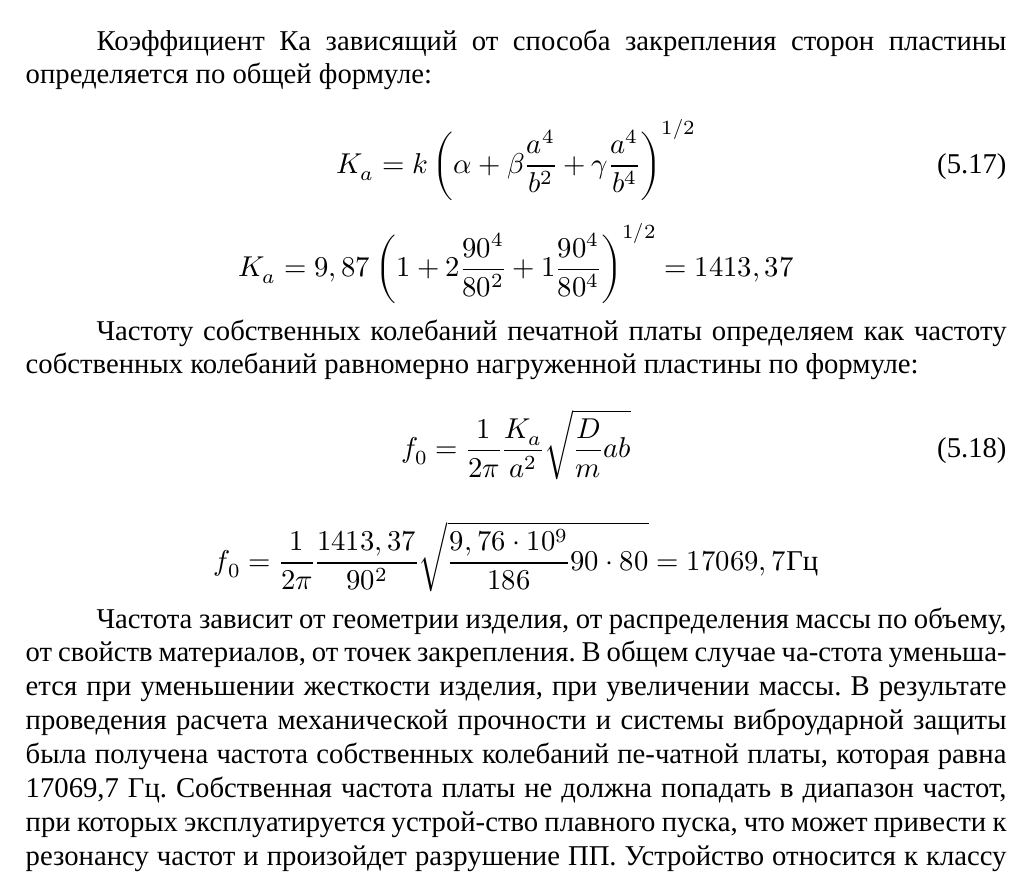
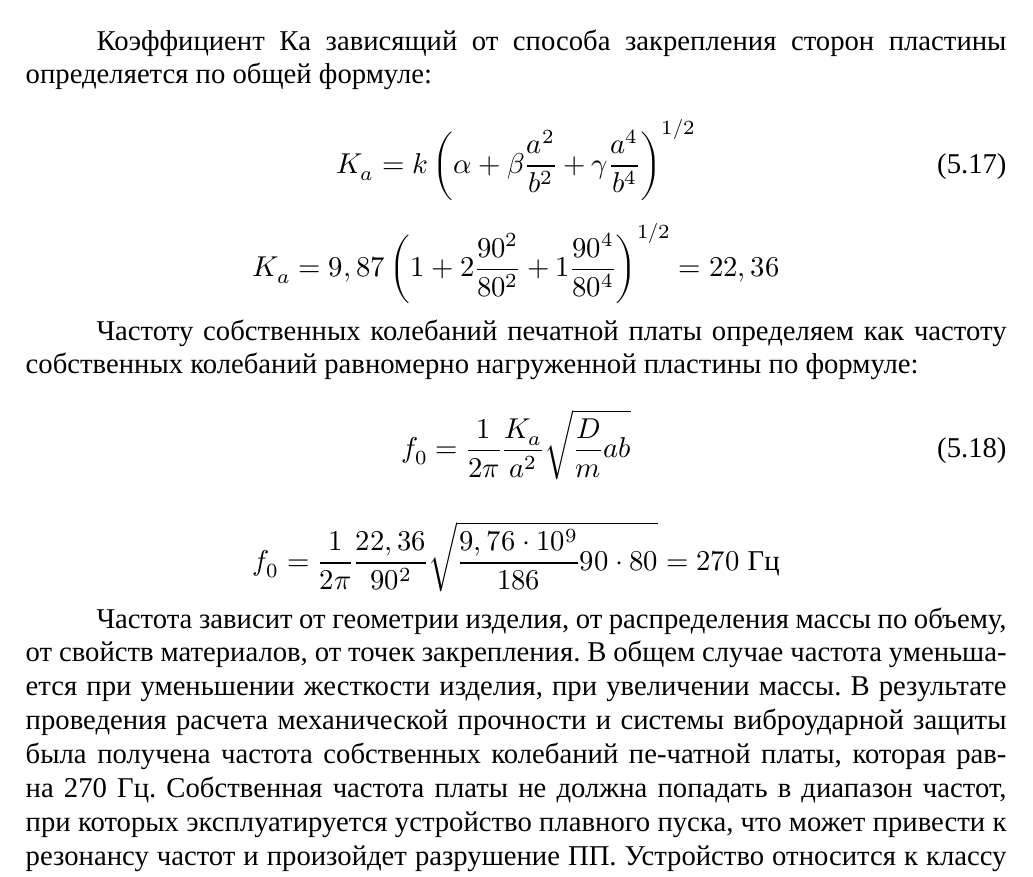
Before and after one commit to artsi0m/SST, a LaTeX thesis (bachelor-thesis/main.tex, which reads bachelor-thesis/chapter_5.tex): part of page 34 of 60, cut so that both start at the same text. Compiled offline with XeLaTeX; a missing font is replaced by an installed copy or a similar font.

Commit message:
исправления в расчёте собственной частоты

```diff
--- a/bachelor-thesis/chapter_5.tex
+++ b/bachelor-thesis/chapter_5.tex
@@ -284,10 +284,10 @@ $$D = \frac{3,2 \cdot 10^{10} \cdot 1,5^{3}}{12(1 - 0,279^2)}=9,76 \cdot 10^9$$
 определяется по общей формуле:
 
 \begin{equation}
-  K_a=k\left(\alpha + \beta \frac{a^4}{b^2} + \gamma\frac{a^4}{b^4}\right)^{1/2}
+  K_a=k\left(\alpha + \beta \frac{a^2}{b^2} + \gamma\frac{a^4}{b^4}\right)^{1/2}
 \end{equation}
 
-$$K_a=9,87 \left(1 +2\frac{90^4}{80^2} + 1\frac{90^4}{80^4}\right)^{1/2}=1413,37$$
+$$K_a=9,87 \left(1 +2\frac{90^2}{80^2} + 1\frac{90^4}{80^4}\right)^{1/2}=22,36$$
 
 Частоту собственных колебаний печатной платы определяем как частоту
 собственных колебаний равномерно нагруженной пластины по формуле:
@@ -295,16 +295,16 @@ $$K_a=9,87 \left(1 +2\frac{90^4}{80^2} + 1\frac{90^4}{80^4}\right)^{1/2}=1413,37
   f_0= \frac{1}{2\pi}\frac{K_a}{a^2}\sqrt{\frac{D}{m} ab}
 \end{equation}
 
-$$f_0= \frac{1}{2\pi}\frac{1413,37}{90^2}\sqrt{\frac{9,76 \cdot 10^9}{186} 90 \cdot 80}=17069,7Гц$$
+$$f_0= \frac{1}{2\pi}\frac{22,36}{90^2}\sqrt{\frac{9,76 \cdot 10^9}{186} 90 \cdot 80}=270 \; Гц$$
 
 Частота зависит от геометрии изделия, от распределения массы по
 объему, от свойств материалов, от точек закрепления. В общем случае
-ча-стота уменьшается при уменьшении жесткости изделия, при увеличении
+частота уменьшается при уменьшении жесткости изделия, при увеличении
 массы.  В результате проведения расчета механической прочности и
 системы виброударной защиты была получена частота собственных
-колебаний пе-чатной платы, которая равна 17069,7 Гц. Собственная
+колебаний пе-чатной платы, которая равна 270 Гц. Собственная
 частота платы не должна попадать в диапазон частот, при которых
-эксплуатируется устрой-ство плавного пуска, что может привести к
+эксплуатируется устройство плавного пуска, что может привести к
 резонансу частот и произойдет разрушение ПП. Устройство относится к
-классу наземных РЭС, для которо-го воздействующий фактор – вибрация,
+классу наземных РЭС, для которого воздействующий фактор – вибрация,
 лежит в пределах от 10 до 100 Гц. Рассчитанное значение резонансной
```
Also changed, not shown: bachelor-thesis/chapter_5.tex (2 more changed lines), 1 other file.
